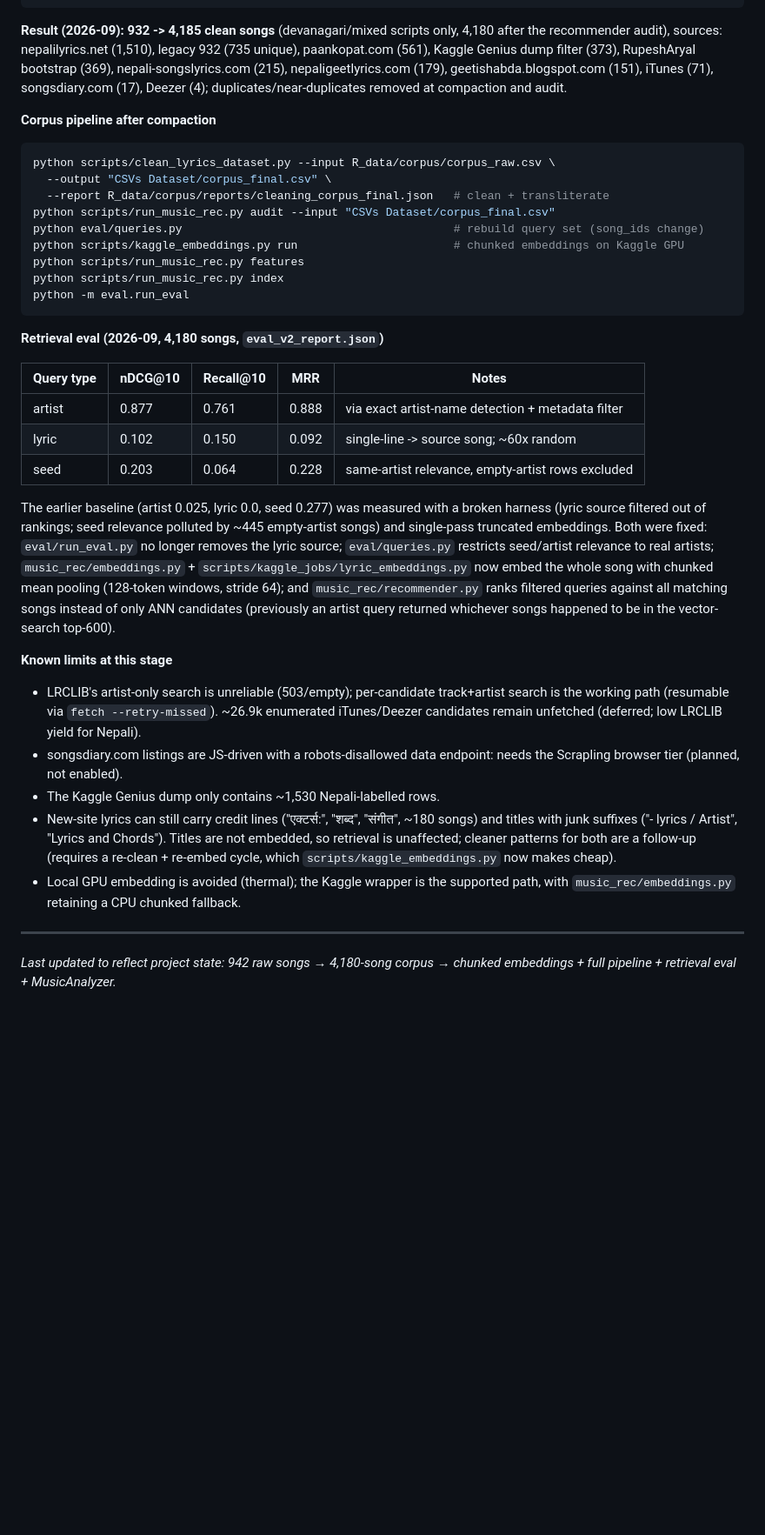
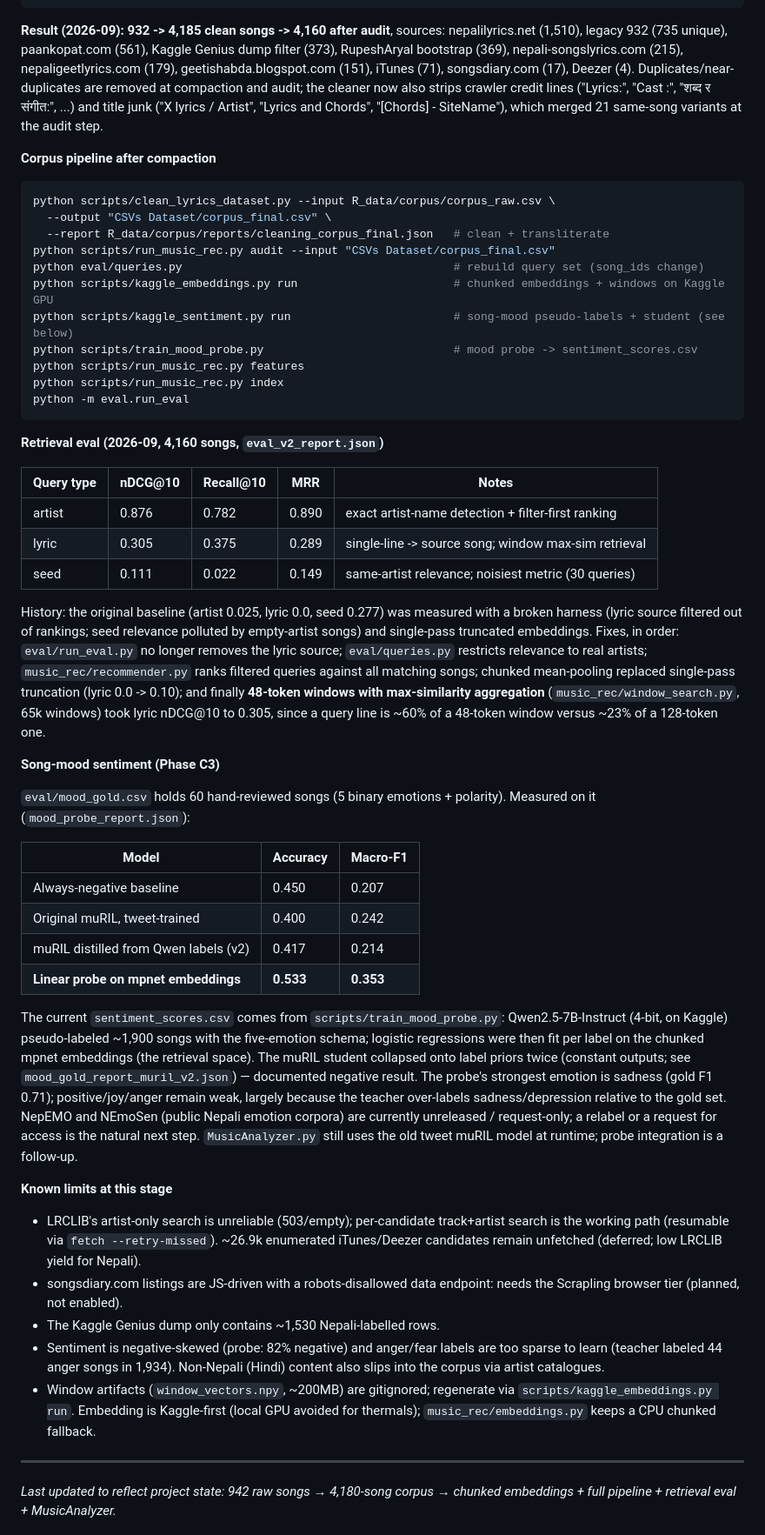
Before and after one commit to DontHash/NepaliMusicRecommendation, a Markdown page: PROJECT_GUIDE.md, the part around the change. Shown at 87% size. Rendered like a GitHub page; blank space fills up the shorter version.

Commit message:
Document window retrieval, sentiment probe, gold benchmark, and Kaggle job workflows

````diff
--- a/PROJECT_GUIDE.md
+++ b/PROJECT_GUIDE.md
@@ -505,12 +505,15 @@ python -m data_collection.compact                # store -> R_data/corpus/corpus
 python -m data_collection.report --samples 5     # queue stats + random samples
 ```
 
-**Result (2026-09): 932 -> 4,185 clean songs** (devanagari/mixed scripts only,
-4,180 after the recommender audit), sources: nepalilyrics.net (1,510), legacy
-932 (735 unique), paankopat.com (561), Kaggle Genius dump filter (373),
-RupeshAryal bootstrap (369), nepali-songslyrics.com (215), nepaligeetlyrics.com
-(179), geetishabda.blogspot.com (151), iTunes (71), songsdiary.com (17), Deezer
-(4); duplicates/near-duplicates removed at compaction and audit.
+**Result (2026-09): 932 -> 4,185 clean songs -> 4,160 after audit**, sources:
+nepalilyrics.net (1,510), legacy 932 (735 unique), paankopat.com (561), Kaggle
+Genius dump filter (373), RupeshAryal bootstrap (369), nepali-songslyrics.com
+(215), nepaligeetlyrics.com (179), geetishabda.blogspot.com (151), iTunes (71),
+songsdiary.com (17), Deezer (4). Duplicates/near-duplicates are removed at
+compaction and audit; the cleaner now also strips crawler credit lines
+("Lyrics:", "Cast :", "शब्द र संगीत:", ...) and title junk ("X lyrics / Artist",
+"Lyrics and Chords", "[Chords] - SiteName"), which merged 21 same-song variants
+at the audit step.
 
 **Corpus pipeline after compaction**
 
@@ -520,30 +523,57 @@ python scripts/clean_lyrics_dataset.py --input R_data/corpus/corpus_raw.csv \
   --report R_data/corpus/reports/cleaning_corpus_final.json   # clean + transliterate
 python scripts/run_music_rec.py audit --input "CSVs Dataset/corpus_final.csv"
 python eval/queries.py                                        # rebuild query set (song_ids change)
-python scripts/kaggle_embeddings.py run                       # chunked embeddings on Kaggle GPU
+python scripts/kaggle_embeddings.py run                       # chunked embeddings + windows on Kaggle GPU
+python scripts/kaggle_sentiment.py run                        # song-mood pseudo-labels + student (see below)
+python scripts/train_mood_probe.py                            # mood probe -> sentiment_scores.csv
 python scripts/run_music_rec.py features
 python scripts/run_music_rec.py index
 python -m eval.run_eval
 ```
 
-**Retrieval eval (2026-09, 4,180 songs, `eval_v2_report.json`)**
+**Retrieval eval (2026-09, 4,160 songs, `eval_v2_report.json`)**
 
 | Query type | nDCG@10 | Recall@10 | MRR | Notes |
 |------------|---------|-----------|-----|-------|
-| artist | 0.877 | 0.761 | 0.888 | via exact artist-name detection + metadata filter |
-| lyric | 0.102 | 0.150 | 0.092 | single-line -> source song; ~60x random |
-| seed | 0.203 | 0.064 | 0.228 | same-artist relevance, empty-artist rows excluded |
+| artist | 0.876 | 0.782 | 0.890 | exact artist-name detection + filter-first ranking |
+| lyric | 0.305 | 0.375 | 0.289 | single-line -> source song; window max-sim retrieval |
+| seed | 0.111 | 0.022 | 0.149 | same-artist relevance; noisiest metric (30 queries) |
 
-The earlier baseline (artist 0.025, lyric 0.0, seed 0.277) was measured with a
-broken harness (lyric source filtered out of rankings; seed relevance polluted
-by ~445 empty-artist songs) and single-pass truncated embeddings. Both were
-fixed: `eval/run_eval.py` no longer removes the lyric source; `eval/queries.py`
-restricts seed/artist relevance to real artists; `music_rec/embeddings.py` +
-`scripts/kaggle_jobs/lyric_embeddings.py` now embed the whole song with chunked
-mean pooling (128-token windows, stride 64); and `music_rec/recommender.py`
-ranks filtered queries against all matching songs instead of only ANN
-candidates (previously an artist query returned whichever songs happened to be
-in the vector-search top-600).
+History: the original baseline (artist 0.025, lyric 0.0, seed 0.277) was
+measured with a broken harness (lyric source filtered out of rankings; seed
+relevance polluted by empty-artist songs) and single-pass truncated
+embeddings. Fixes, in order: `eval/run_eval.py` no longer removes the lyric
+source; `eval/queries.py` restricts relevance to real artists;
+`music_rec/recommender.py` ranks filtered queries against all matching songs;
+chunked mean-pooling replaced single-pass truncation (lyric 0.0 -> 0.10); and
+finally **48-token windows with max-similarity aggregation**
+(`music_rec/window_search.py`, 65k windows) took lyric nDCG@10 to 0.305, since
+a query line is ~60% of a 48-token window versus ~23% of a 128-token one.
+
+**Song-mood sentiment (Phase C3)**
+
+`eval/mood_gold.csv` holds 60 hand-reviewed songs (5 binary emotions +
+polarity). Measured on it (`mood_probe_report.json`):
+
+| Model | Accuracy | Macro-F1 |
+|-------|----------|----------|
+| Always-negative baseline | 0.450 | 0.207 |
+| Original muRIL, tweet-trained | 0.400 | 0.242 |
+| muRIL distilled from Qwen labels (v2) | 0.417 | 0.214 |
+| **Linear probe on mpnet embeddings** | **0.533** | **0.353** |
+
+The current `sentiment_scores.csv` comes from `scripts/train_mood_probe.py`:
+Qwen2.5-7B-Instruct (4-bit, on Kaggle) pseudo-labeled ~1,900 songs with the
+five-emotion schema; logistic regressions were then fit per label on the
+chunked mpnet embeddings (the retrieval space). The muRIL student collapsed
+onto label priors twice (constant outputs; see `mood_gold_report_muril_v2.json`)
+— documented negative result. The probe's strongest emotion is sadness
+(gold F1 0.71); positive/joy/anger remain weak, largely because the teacher
+over-labels sadness/depression relative to the gold set. NepEMO and NEmoSen
+(public Nepali emotion corpora) are currently unreleased / request-only; a
+relabel or a request for access is the natural next step. `MusicAnalyzer.py`
+still uses the old tweet muRIL model at runtime; probe integration is a
+follow-up.
 
 **Known limits at this stage**
 
@@ -554,13 +584,12 @@ in the vector-search top-600).
 - songsdiary.com listings are JS-driven with a robots-disallowed data endpoint:
   needs the Scrapling browser tier (planned, not enabled).
 - The Kaggle Genius dump only contains ~1,530 Nepali-labelled rows.
-- New-site lyrics can still carry credit lines ("एक्टर्स:", "शब्द", "संगीत",
-  ~180 songs) and titles with junk suffixes ("- lyrics / Artist",
-  "Lyrics and Chords"). Titles are not embedded, so retrieval is unaffected;
-  cleaner patterns for both are a follow-up (requires a re-clean + re-embed
-  cycle, which `scripts/kaggle_embeddings.py` now makes cheap).
-- Local GPU embedding is avoided (thermal); the Kaggle wrapper is the supported
-  path, with `music_rec/embeddings.py` retaining a CPU chunked fallback.
+- Sentiment is negative-skewed (probe: 82% negative) and anger/fear labels are
+  too sparse to learn (teacher labeled 44 anger songs in 1,934). Non-Nepali
+  (Hindi) content also slips into the corpus via artist catalogues.
+- Window artifacts (`window_vectors.npy`, ~200MB) are gitignored; regenerate via
+  `scripts/kaggle_embeddings.py run`. Embedding is Kaggle-first (local GPU
+  avoided for thermals); `music_rec/embeddings.py` keeps a CPU chunked fallback.
 
 ---
 
````
Also changed, not shown: music_rec/KAGGLE.md (+71 -54 lines).
